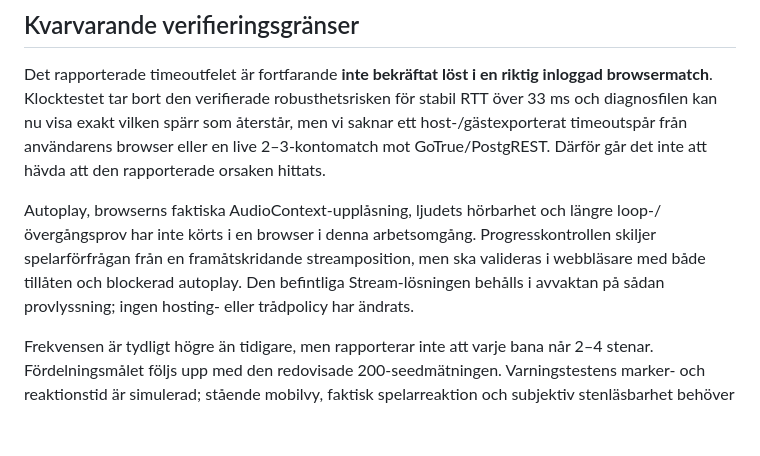
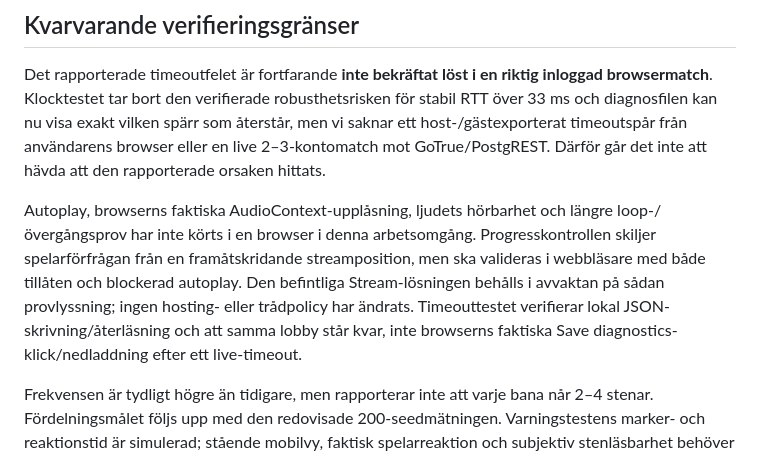
Before and after one commit to hjelmdev/gravity-run, a Markdown page: gravity-run/SHARED_GAMEPLAY_REMAINING_START_AUDIO_AND_ROCK_FIX_REPORT.md, the part around the change. GitHub-like rendering; blank space fills up the shorter version.

Commit message:
Clarify browser diagnostics verification limits

```diff
--- a/gravity-run/SHARED_GAMEPLAY_REMAINING_START_AUDIO_AND_ROCK_FIX_REPORT.md
+++ b/gravity-run/SHARED_GAMEPLAY_REMAINING_START_AUDIO_AND_ROCK_FIX_REPORT.md
@@ -29,7 +29,7 @@ Ingen separat interaktiv webbläsare fanns tillgänglig för denna agentkörning
 
 Det rapporterade timeoutfelet är fortfarande **inte bekräftat löst i en riktig inloggad browsermatch**. Klocktestet tar bort den verifierade robusthetsrisken för stabil RTT över 33 ms och diagnosfilen kan nu visa exakt vilken spärr som återstår, men vi saknar ett host-/gästexporterat timeoutspår från användarens browser eller en live 2–3-kontomatch mot GoTrue/PostgREST. Därför går det inte att hävda att den rapporterade orsaken hittats.
 
-Autoplay, browserns faktiska AudioContext-upplåsning, ljudets hörbarhet och längre loop-/övergångsprov har inte körts i en browser i denna arbetsomgång. Progresskontrollen skiljer spelarförfrågan från en framåtskridande streamposition, men ska valideras i webbläsare med både tillåten och blockerad autoplay. Den befintliga Stream-lösningen behålls i avvaktan på sådan provlyssning; ingen hosting- eller trådpolicy har ändrats.
+Autoplay, browserns faktiska AudioContext-upplåsning, ljudets hörbarhet och längre loop-/övergångsprov har inte körts i en browser i denna arbetsomgång. Progresskontrollen skiljer spelarförfrågan från en framåtskridande streamposition, men ska valideras i webbläsare med både tillåten och blockerad autoplay. Den befintliga Stream-lösningen behålls i avvaktan på sådan provlyssning; ingen hosting- eller trådpolicy har ändrats. Timeouttestet verifierar lokal JSON-skrivning/återläsning och att samma lobby står kvar, inte browserns faktiska Save diagnostics-klick/nedladdning efter ett live-timeout.
 
 Frekvensen är tydligt högre än tidigare, men rapporterar inte att varje bana når 2–4 stenar. Fördelningsmålet följs upp med den redovisade 200-seedmätningen. Varningstestens marker- och reaktionstid är simulerad; stående mobilvy, faktisk spelarreaktion och subjektiv stenläsbarhet behöver provas manuellt.
 
```
